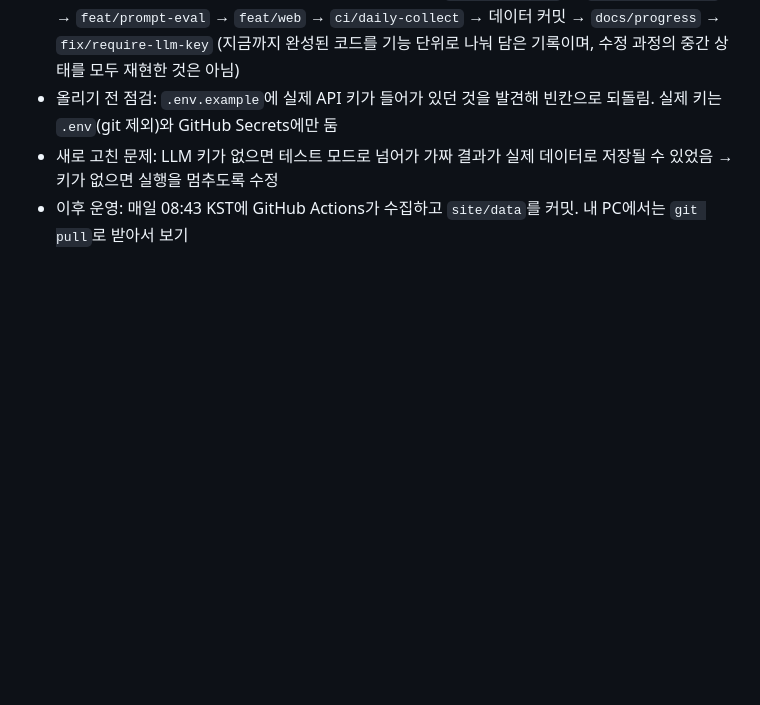
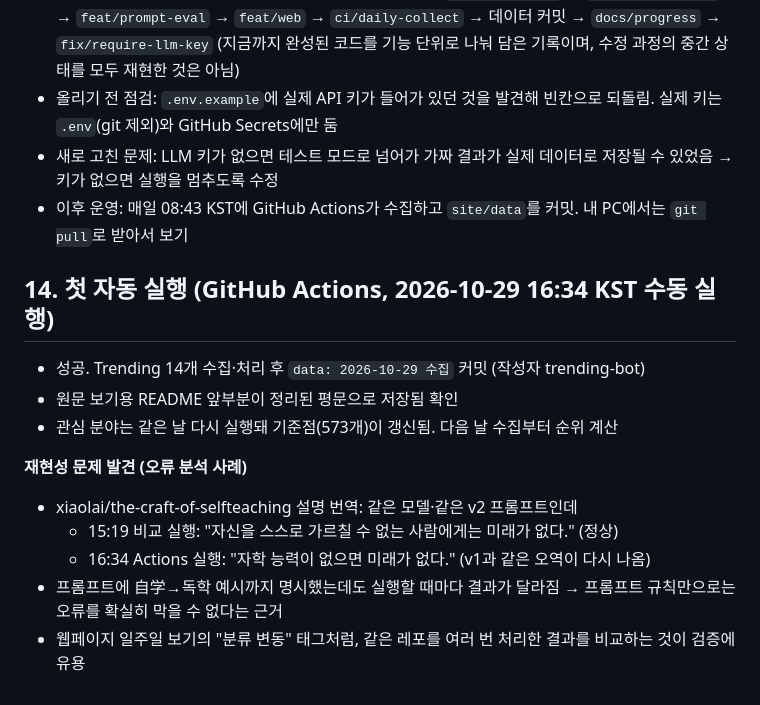
Before and after one commit to junha109/Automating-Everyday-Life-with-AI-Agents, a Markdown page: docs/진행기록.md, the part around the change. Rendered like a GitHub page; blank space fills up the shorter version.

Commit message:
docs: 첫 자동 실행 결과와 번역 재현성 문제 기록
Co-Authored-By: Claude Opus 5.5 <noreply@anthropic.com>
Claude-Session: https://claude.ai/code/session_011NvZEaBsAoPFjabNsh5TZG

```diff
--- a/docs/진행기록.md
+++ b/docs/진행기록.md
@@ -240,3 +240,16 @@
 - 올리기 전 점검: `.env.example`에 실제 API 키가 들어가 있던 것을 발견해 빈칸으로 되돌림. 실제 키는 `.env`(git 제외)와 GitHub Secrets에만 둠
 - 새로 고친 문제: LLM 키가 없으면 테스트 모드로 넘어가 가짜 결과가 실제 데이터로 저장될 수 있었음 → 키가 없으면 실행을 멈추도록 수정
 - 이후 운영: 매일 08:43 KST에 GitHub Actions가 수집하고 `site/data`를 커밋. 내 PC에서는 `git pull`로 받아서 보기
+
+## 14. 첫 자동 실행 (GitHub Actions, 2026-10-29 16:34 KST 수동 실행)
+
+- 성공. Trending 14개 수집·처리 후 `data: 2026-10-29 수집` 커밋 (작성자 trending-bot)
+- 원문 보기용 README 앞부분이 정리된 평문으로 저장됨 확인
+- 관심 분야는 같은 날 다시 실행돼 기준점(573개)이 갱신됨. 다음 날 수집부터 순위 계산
+
+**재현성 문제 발견 (오류 분석 사례)**
+- xiaolai/the-craft-of-selfteaching 설명 번역: 같은 모델·같은 v2 프롬프트인데
+  - 15:19 비교 실행: "자신을 스스로 가르칠 수 없는 사람에게는 미래가 없다." (정상)
+  - 16:34 Actions 실행: "자학 능력이 없으면 미래가 없다." (v1과 같은 오역이 다시 나옴)
+- 프롬프트에 自学→독학 예시까지 명시했는데도 실행할 때마다 결과가 달라짐 → 프롬프트 규칙만으로는 오류를 확실히 막을 수 없다는 근거
+- 웹페이지 일주일 보기의 "분류 변동" 태그처럼, 같은 레포를 여러 번 처리한 결과를 비교하는 것이 검증에 유용
```
